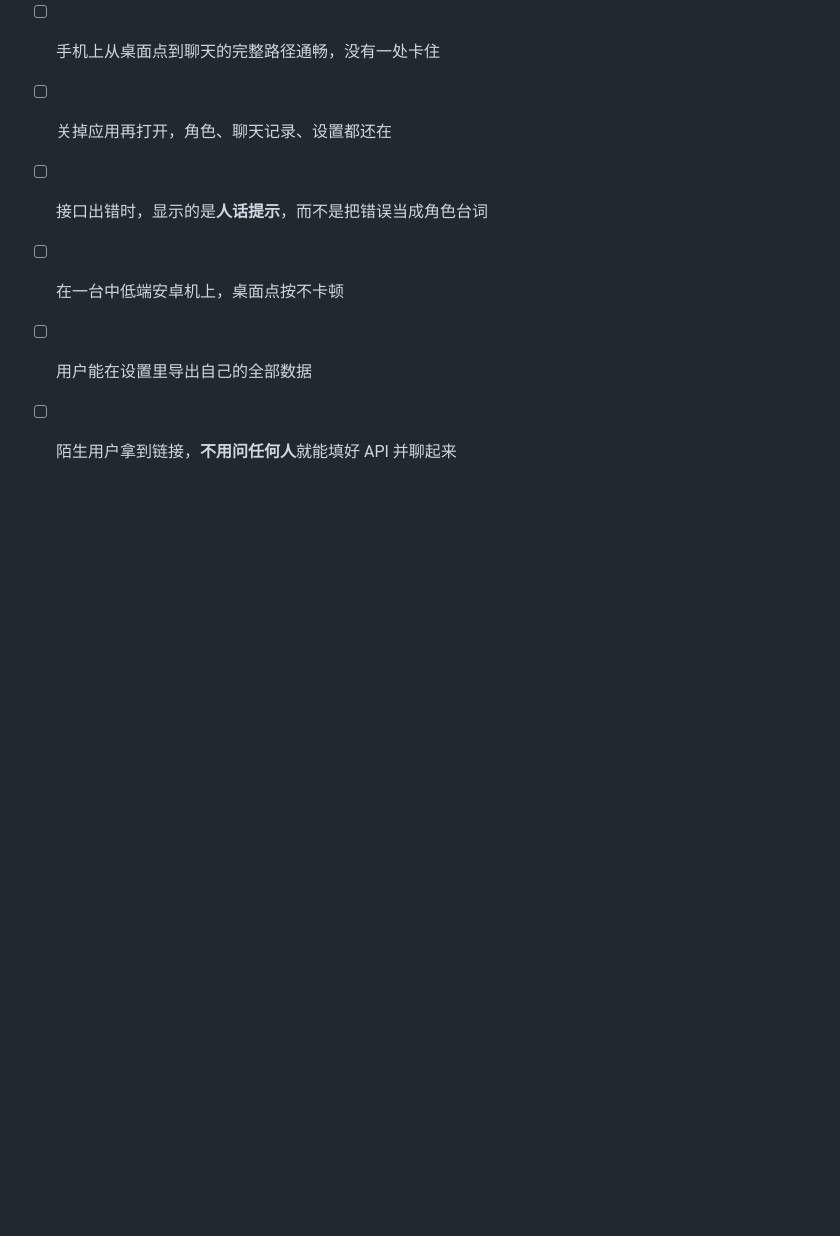
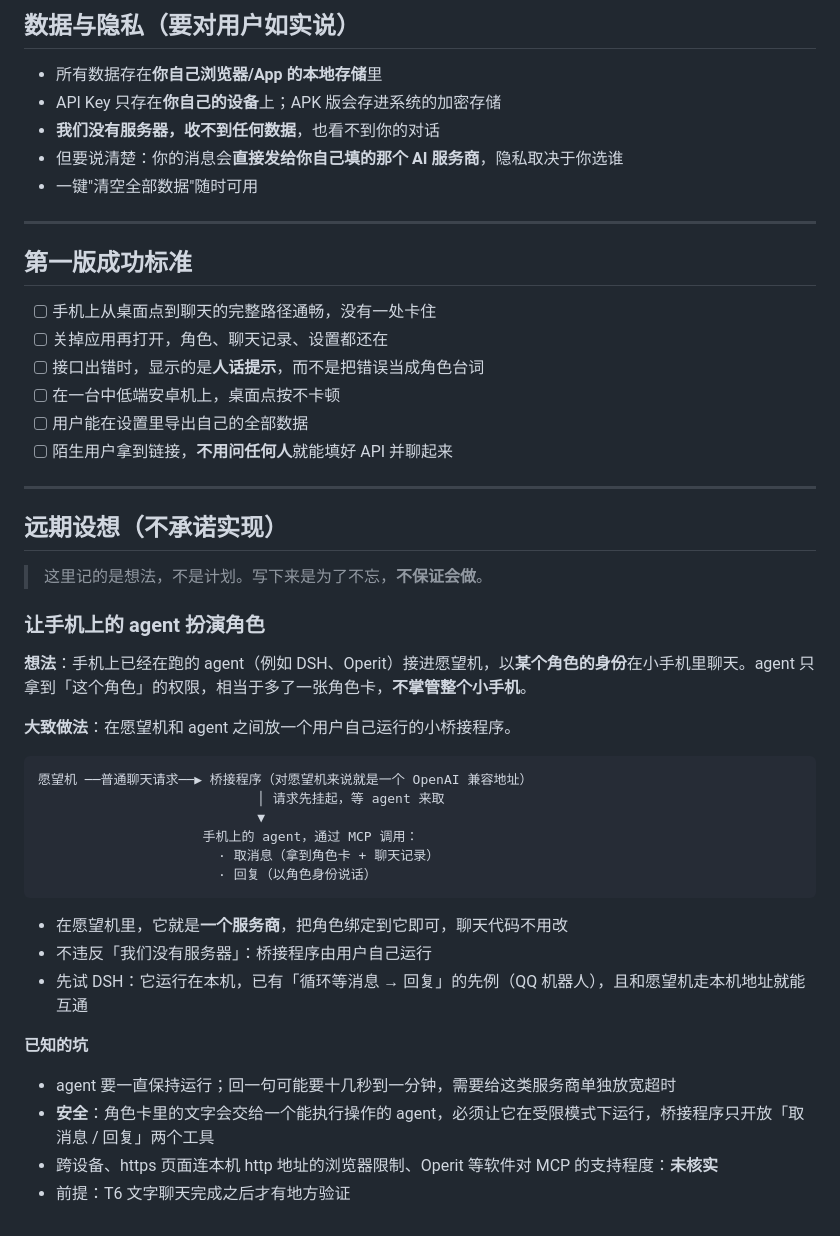
Before and after one commit to yeziqaz/wish-phone, a Markdown page: docs/产品说明书.md, the part around the change. Drawn GitHub-style; blank space fills up the shorter version.

Commit message:
产品说明书：新增「远期设想」—— 手机上的 agent 以角色身份接入（不承诺实现）

````diff
--- a/docs/产品说明书.md
+++ b/docs/产品说明书.md
@@ -143,3 +143,35 @@
 - [ ] 在一台中低端安卓机上，桌面点按不卡顿
 - [ ] 用户能在设置里导出自己的全部数据
 - [ ] 陌生用户拿到链接，**不用问任何人**就能填好 API 并聊起来
+
+---
+
+## 远期设想（不承诺实现）
+
+> 这里记的是想法，不是计划。写下来是为了不忘，**不保证会做**。
+
+### 让手机上的 agent 扮演角色
+
+**想法**：手机上已经在跑的 agent（例如 DSH、Operit）接进愿望机，以**某个角色的身份**在小手机里聊天。agent 只拿到「这个角色」的权限，相当于多了一张角色卡，**不掌管整个小手机**。
+
+**大致做法**：在愿望机和 agent 之间放一个用户自己运行的小桥接程序。
+
+```
+愿望机 ──普通聊天请求──▶ 桥接程序（对愿望机来说就是一个 OpenAI 兼容地址）
+                            │ 请求先挂起，等 agent 来取
+                            ▼
+                     手机上的 agent，通过 MCP 调用：
+                       · 取消息（拿到角色卡 + 聊天记录）
+                       · 回复（以角色身份说话）
+```
+
+- 在愿望机里，它就是**一个服务商**，把角色绑定到它即可，聊天代码不用改
+- 不违反「我们没有服务器」：桥接程序由用户自己运行
+- 先试 DSH：它运行在本机，已有「循环等消息 → 回复」的先例（QQ 机器人），且和愿望机走本机地址就能互通
+
+**已知的坑**
+
+- agent 要一直保持运行；回一句可能要十几秒到一分钟，需要给这类服务商单独放宽超时
+- **安全**：角色卡里的文字会交给一个能执行操作的 agent，必须让它在受限模式下运行，桥接程序只开放「取消息 / 回复」两个工具
+- 跨设备、https 页面连本机 http 地址的浏览器限制、Operit 等软件对 MCP 的支持程度：**未核实**
+- 前提：T6 文字聊天完成之后才有地方验证
````
